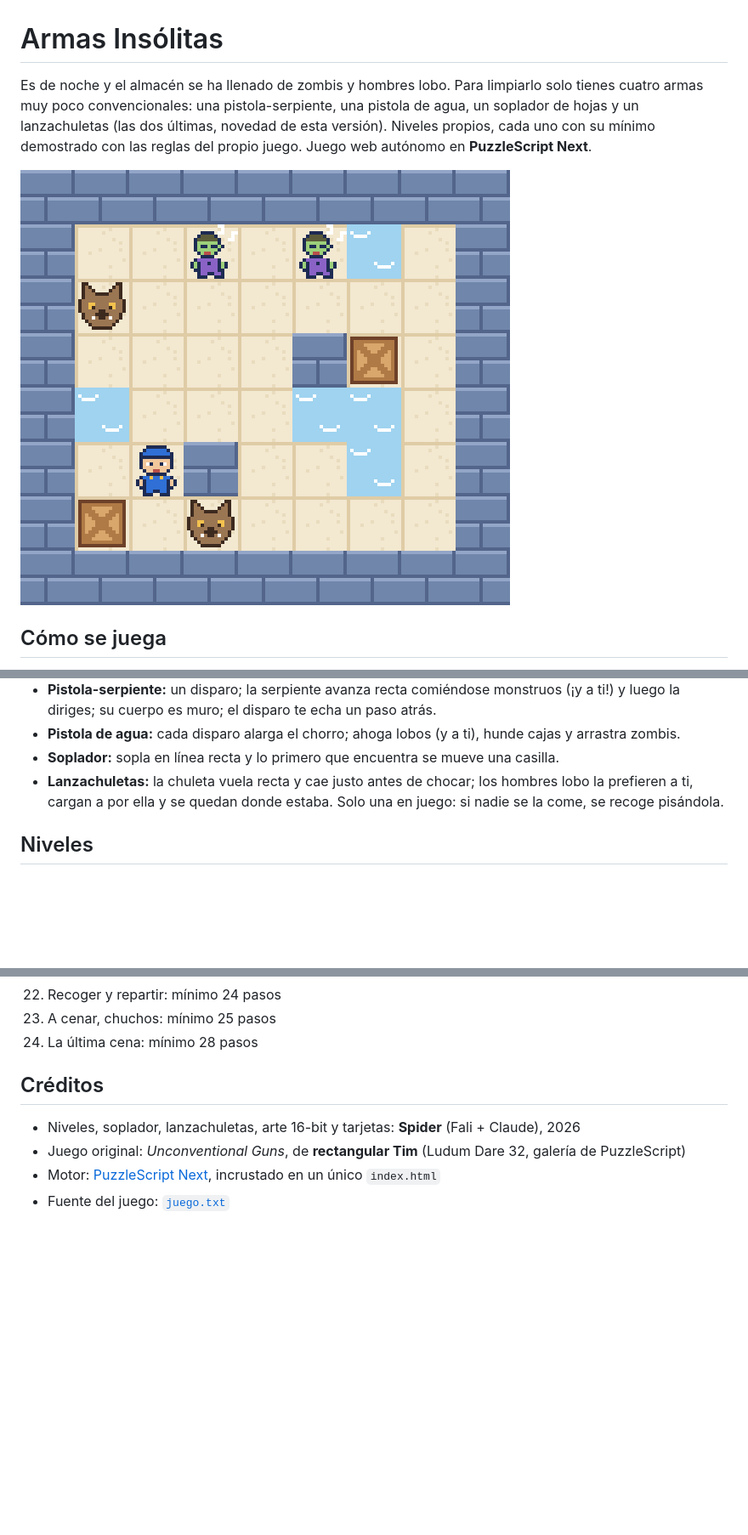
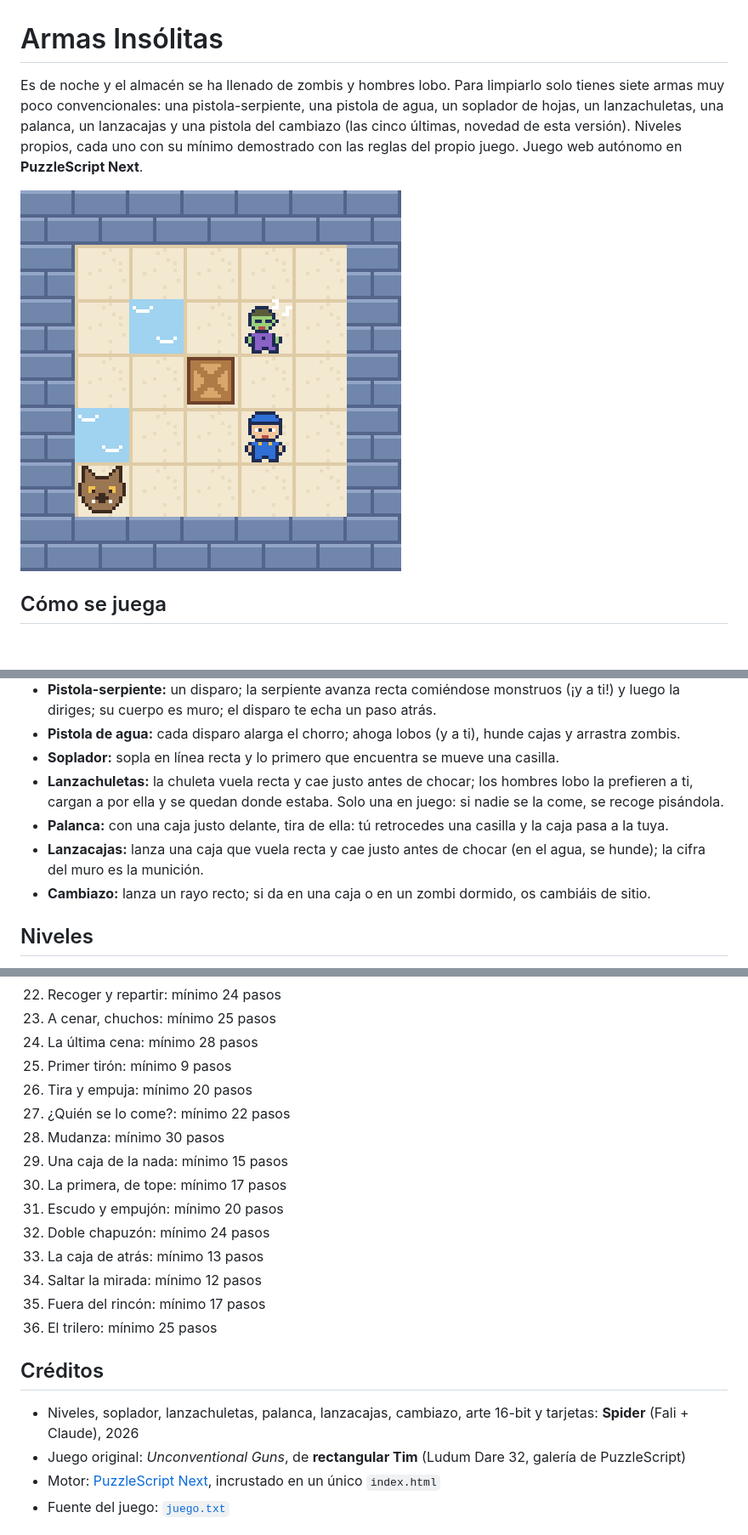
Before and after one commit to Spyder-cripto/armas-insolitas, a Markdown page: README.md, 3 parts joined by grey strips. Shown at 85% size. Rendered like a GitHub page; pictures changed too: captura.png; blank space fills up the shorter version.

```diff
--- a/README.md
+++ b/README.md
@@ -1,8 +1,8 @@
 # Armas Insólitas
 
-Es de noche y el almacén se ha llenado de zombis y hombres lobo. Para limpiarlo solo tienes cuatro armas muy poco
-convencionales: una pistola-serpiente, una pistola de agua, un soplador de hojas y un lanzachuletas (las dos últimas,
-novedad de esta versión). Niveles
+Es de noche y el almacén se ha llenado de zombis y hombres lobo. Para limpiarlo solo tienes siete armas muy poco
+convencionales: una pistola-serpiente, una pistola de agua, un soplador de hojas, un lanzachuletas, una palanca, un
+lanzacajas y una pistola del cambiazo (las cinco últimas, novedad de esta versión). Niveles
 propios, cada uno con su mínimo demostrado con las reglas del propio juego. Juego web autónomo en **PuzzleScript Next**.
 
 ![Armas Insólitas](captura.png)
@@ -16,6 +16,9 @@ propios, cada uno con su mínimo demostrado con las reglas del propio juego. Jue
 - **Pistola de agua:** cada disparo alarga el chorro; ahoga lobos (y a ti), hunde cajas y arrastra zombis.
 - **Soplador:** sopla en línea recta y lo primero que encuentra se mueve una casilla.
 - **Lanzachuletas:** la chuleta vuela recta y cae justo antes de chocar; los hombres lobo la prefieren a ti, cargan a por ella y se quedan donde estaba. Solo una en juego: si nadie se la come, se recoge pisándola.
+- **Palanca:** con una caja justo delante, tira de ella: tú retrocedes una casilla y la caja pasa a la tuya.
+- **Lanzacajas:** lanza una caja que vuela recta y cae justo antes de chocar (en el agua, se hunde); la cifra del muro es la munición.
+- **Cambiazo:** lanza un rayo recto; si da en una caja o en un zombi dormido, os cambiáis de sitio.
 
 ## Niveles
 1. Primer disparo: mínimo 12 pasos
@@ -42,9 +45,21 @@ propios, cada uno con su mínimo demostrado con las reglas del propio juego. Jue
 22. Recoger y repartir: mínimo 24 pasos
 23. A cenar, chuchos: mínimo 25 pasos
 24. La última cena: mínimo 28 pasos
+25. Primer tirón: mínimo 9 pasos
+26. Tira y empuja: mínimo 20 pasos
+27. ¿Quién se lo come?: mínimo 22 pasos
+28. Mudanza: mínimo 30 pasos
+29. Una caja de la nada: mínimo 15 pasos
+30. La primera, de tope: mínimo 17 pasos
+31. Escudo y empujón: mínimo 20 pasos
+32. Doble chapuzón: mínimo 24 pasos
+33. La caja de atrás: mínimo 13 pasos
+34. Saltar la mirada: mínimo 12 pasos
+35. Fuera del rincón: mínimo 17 pasos
+36. El trilero: mínimo 25 pasos
 
 ## Créditos
-- Niveles, soplador, lanzachuletas, arte 16-bit y tarjetas: **Spider** (Fali + Claude), 2026
+- Niveles, soplador, lanzachuletas, palanca, lanzacajas, cambiazo, arte 16-bit y tarjetas: **Spider** (Fali + Claude), 2026
 - Juego original: *Unconventional Guns*, de **rectangular Tim** (Ludum Dare 32, galería de PuzzleScript)
 - Motor: [PuzzleScript Next](https://github.com/david-pfx/PuzzleScriptNext), incrustado en un único `index.html`
 - Fuente del juego: [`juego.txt`](juego.txt)
```
Also changed, not shown: 2 other files.
